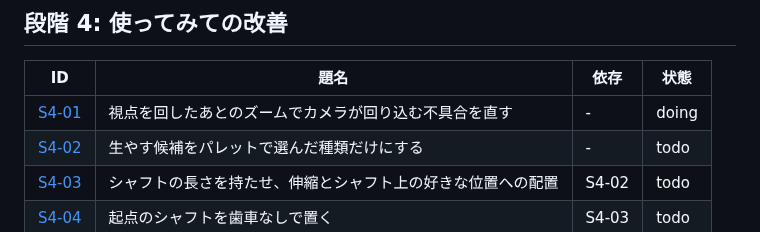
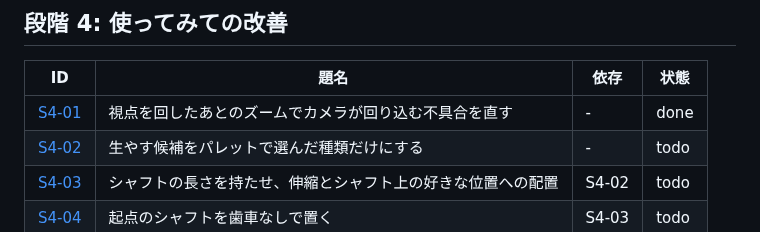
Before and after one commit to tforce7171/gear-simulator, a Markdown page: docs/tasks/README.md, the part around the change. Rendered like a GitHub page.

Commit message:
docs(S4-01): 完了にする
Co-Authored-By: Claude Opus 5.5 <noreply@anthropic.com>

```diff
--- a/docs/tasks/README.md
+++ b/docs/tasks/README.md
@@ -78,7 +78,7 @@
 
 | ID | 題名 | 依存 | 状態 |
 |---|---|---|---|
-| [S4-01](stage4/01-camera-zoom-spin.md) | 視点を回したあとのズームでカメラが回り込む不具合を直す | - | doing |
+| [S4-01](stage4/01-camera-zoom-spin.md) | 視点を回したあとのズームでカメラが回り込む不具合を直す | - | done |
 | [S4-02](stage4/02-candidates-by-palette-kind.md) | 生やす候補をパレットで選んだ種類だけにする | - | todo |
 | [S4-03](stage4/03-shaft-length-and-free-placement.md) | シャフトの長さを持たせ、伸縮とシャフト上の好きな位置への配置 | S4-02 | todo |
 | [S4-04](stage4/04-root-shaft-without-gear.md) | 起点のシャフトを歯車なしで置く | S4-03 | todo |
```
Also changed, not shown: 1 other file.
